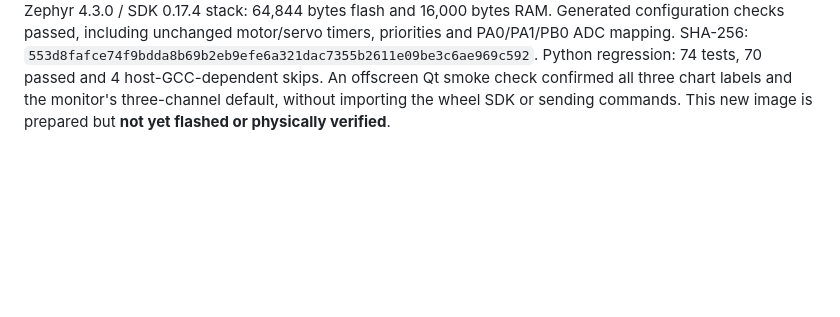
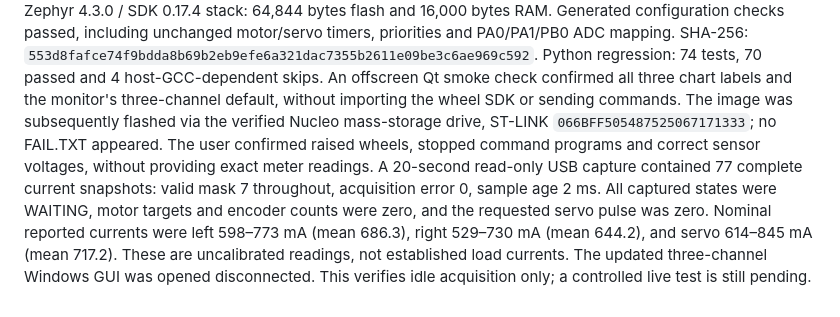
Before and after one commit to fmarples/18649_team4, a Markdown page: doc/ACTUATOR_STABILITY.md, the part around the change. Rendered like a GitHub page; blank space fills up the shorter version.

Commit message:
Record three-sensor flash and passive acquisition results

```diff
--- a/doc/ACTUATOR_STABILITY.md
+++ b/doc/ACTUATOR_STABILITY.md
@@ -133,4 +133,14 @@ SHA-256: `553d8fafce74f9bdda8b69b2eb9efe6a321dac7355b2611e09be3c6ae969c592`.
 Python regression: 74 tests, 70 passed and 4 host-GCC-dependent skips. An
 offscreen Qt smoke check confirmed all three chart labels and the monitor's
 three-channel default, without importing the wheel SDK or sending commands.
-This new image is prepared but **not yet flashed or physically verified**.
+The image was subsequently flashed via the verified Nucleo mass-storage drive,
+ST-LINK `066BFF505487525067171333`; no FAIL.TXT appeared. The user confirmed
+raised wheels, stopped command programs and correct sensor voltages, without
+providing exact meter readings. A 20-second read-only USB capture contained
+77 complete current snapshots: valid mask 7 throughout, acquisition error 0,
+sample age 2 ms. All captured states were WAITING, motor targets and encoder
+counts were zero, and the requested servo pulse was zero. Nominal reported
+currents were left 598–773 mA (mean 686.3), right 529–730 mA (mean 644.2), and
+servo 614–845 mA (mean 717.2). These are uncalibrated readings, not established
+load currents. The updated three-channel Windows GUI was opened disconnected.
+This verifies idle acquisition only; a controlled live test is still pending.
```
Also changed, not shown: doc/CURRENT_SENSOR_HANDOFF.md (+6 -2 lines), doc/HARDWARE.md (+6 -3 lines).
